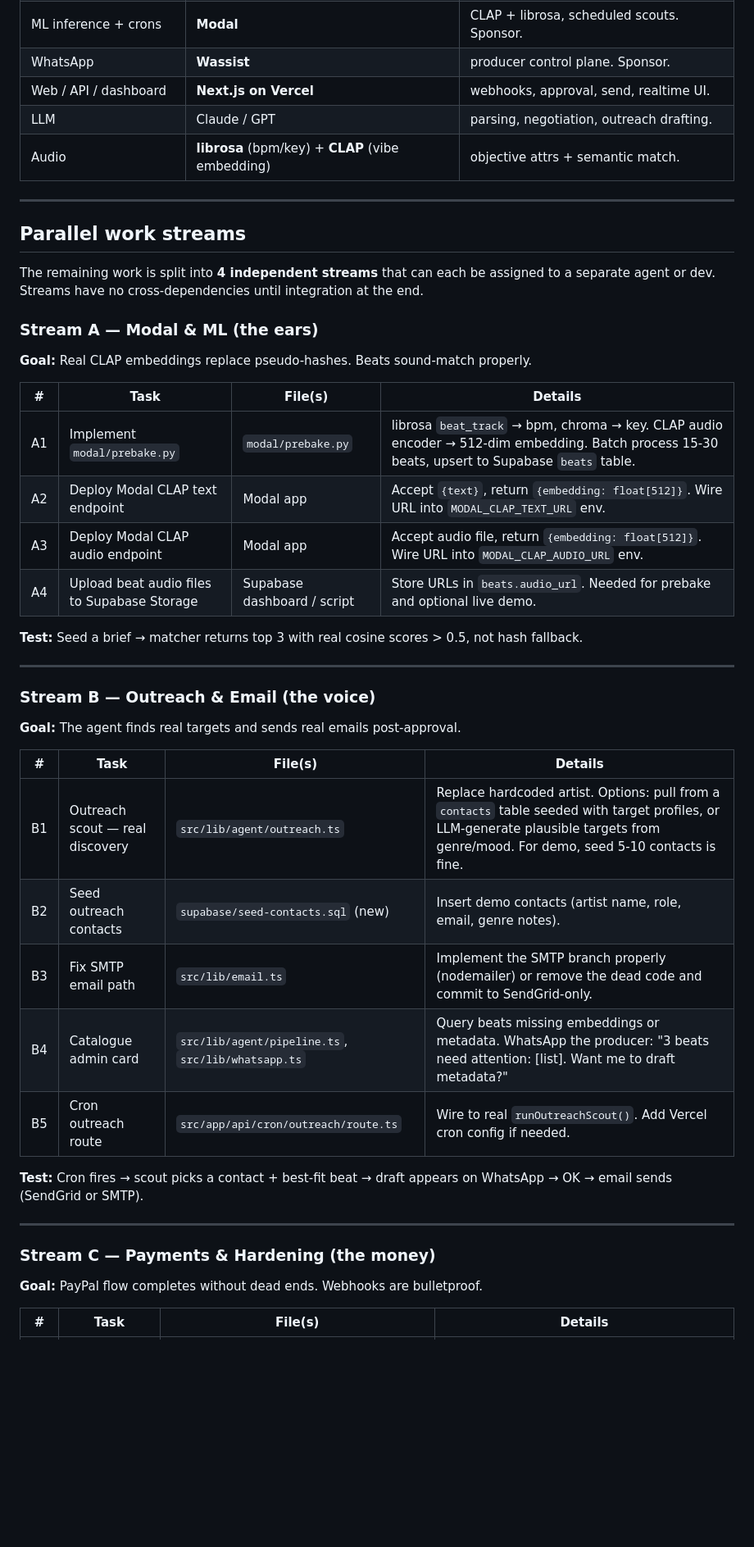
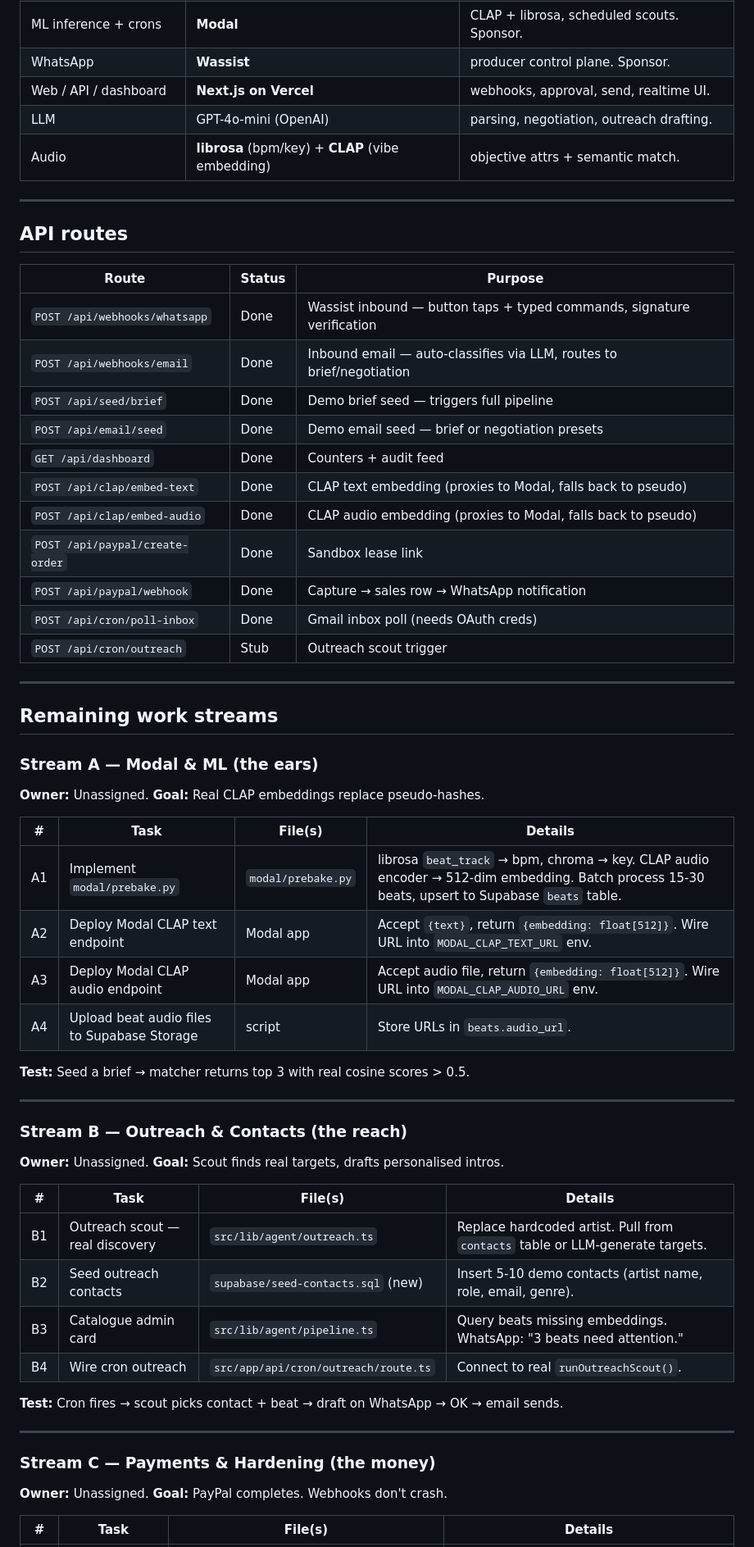
Before and after one commit to DarlingtonDeveloper/SplitDecision, a Markdown page: ROADMAP.md, the part around one of its changes. Shown at 82% size. GitHub-like rendering; blank space fills up the shorter version.

```diff
--- a/ROADMAP.md
+++ b/ROADMAP.md
@@ -72,46 +72,61 @@ The v0 scaffold is deployed. Core loop works end-to-end for the brief→match→
 | ML inference + crons | **Modal** | CLAP + librosa, scheduled scouts. Sponsor. |
 | WhatsApp | **Wassist** | producer control plane. Sponsor. |
 | Web / API / dashboard | **Next.js on Vercel** | webhooks, approval, send, realtime UI. |
-| LLM | Claude / GPT | parsing, negotiation, outreach drafting. |
+| LLM | GPT-4o-mini (OpenAI) | parsing, negotiation, outreach drafting. |
 | Audio | **librosa** (bpm/key) + **CLAP** (vibe embedding) | objective attrs + semantic match. |
 
 ---
 
-## Parallel work streams
+## API routes
 
-The remaining work is split into **4 independent streams** that can each be assigned to a separate agent or dev. Streams have no cross-dependencies until integration at the end.
+| Route | Status | Purpose |
+|---|---|---|
+| `POST /api/webhooks/whatsapp` | Done | Wassist inbound — button taps + typed commands, signature verification |
+| `POST /api/webhooks/email` | Done | Inbound email — auto-classifies via LLM, routes to brief/negotiation |
+| `POST /api/seed/brief` | Done | Demo brief seed — triggers full pipeline |
+| `POST /api/email/seed` | Done | Demo email seed — brief or negotiation presets |
+| `GET /api/dashboard` | Done | Counters + audit feed |
+| `POST /api/clap/embed-text` | Done | CLAP text embedding (proxies to Modal, falls back to pseudo) |
+| `POST /api/clap/embed-audio` | Done | CLAP audio embedding (proxies to Modal, falls back to pseudo) |
+| `POST /api/paypal/create-order` | Done | Sandbox lease link |
+| `POST /api/paypal/webhook` | Done | Capture → sales row → WhatsApp notification |
+| `POST /api/cron/poll-inbox` | Done | Gmail inbox poll (needs OAuth creds) |
+| `POST /api/cron/outreach` | Stub | Outreach scout trigger |
+
+---
+
+## Remaining work streams
 
 ### Stream A — Modal & ML (the ears)
-**Goal:** Real CLAP embeddings replace pseudo-hashes. Beats sound-match properly.
+**Owner:** Unassigned. **Goal:** Real CLAP embeddings replace pseudo-hashes.
 
 | # | Task | File(s) | Details |
 |---|---|---|---|
 | A1 | Implement `modal/prebake.py` | `modal/prebake.py` | librosa `beat_track` → bpm, chroma → key. CLAP audio encoder → 512-dim embedding. Batch process 15-30 beats, upsert to Supabase `beats` table. |
 | A2 | Deploy Modal CLAP text endpoint | Modal app | Accept `{text}`, return `{embedding: float[512]}`. Wire URL into `MODAL_CLAP_TEXT_URL` env. |
 | A3 | Deploy Modal CLAP audio endpoint | Modal app | Accept audio file, return `{embedding: float[512]}`. Wire URL into `MODAL_CLAP_AUDIO_URL` env. |
-| A4 | Upload beat audio files to Supabase Storage | Supabase dashboard / script | Store URLs in `beats.audio_url`. Needed for prebake and optional live demo. |
+| A4 | Upload beat audio files to Supabase Storage | script | Store URLs in `beats.audio_url`. |
 
-**Test:** Seed a brief → matcher returns top 3 with real cosine scores > 0.5, not hash fallback.
+**Test:** Seed a brief → matcher returns top 3 with real cosine scores > 0.5.
 
 ---
 
-### Stream B — Outreach & Email (the voice)
-**Goal:** The agent finds real targets and sends real emails post-approval.
+### Stream B — Outreach & Contacts (the reach)
+**Owner:** Unassigned. **Goal:** Scout finds real targets, drafts personalised intros.
 
 | # | Task | File(s) | Details |
 |---|---|---|---|
-| B1 | Outreach scout — real discovery | `src/lib/agent/outreach.ts` | Replace hardcoded artist. Options: pull from a `contacts` table seeded with target profiles, or LLM-generate plausible targets from genre/mood. For demo, seed 5-10 contacts is fine. |
-| B2 | Seed outreach contacts | `supabase/seed-contacts.sql` (new) | Insert demo contacts (artist name, role, email, genre notes). |
-| B3 | Fix SMTP email path | `src/lib/email.ts` | Implement the SMTP branch properly (nodemailer) or remove the dead code and commit to SendGrid-only. |
-| B4 | Catalogue admin card | `src/lib/agent/pipeline.ts`, `src/lib/whatsapp.ts` | Query beats missing embeddings or metadata. WhatsApp the producer: "3 beats need attention: [list]. Want me to draft metadata?" |
-| B5 | Cron outreach route | `src/app/api/cron/outreach/route.ts` | Wire to real `runOutreachScout()`. Add Vercel cron config if needed. |
+| B1 | Outreach scout — real discovery | `src/lib/agent/outreach.ts` | Replace hardcoded artist. Pull from `contacts` table or LLM-generate targets. |
+| B2 | Seed outreach contacts | `supabase/seed-contacts.sql` (new) | Insert 5-10 demo contacts (artist name, role, email, genre). |
+| B3 | Catalogue admin card | `src/lib/agent/pipeline.ts` | Query beats missing embeddings. WhatsApp: "3 beats need attention." |
+| B4 | Wire cron outreach | `src/app/api/cron/outreach/route.ts` | Connect to real `runOutreachScout()`. |
 
-**Test:** Cron fires → scout picks a contact + best-fit beat → draft appears on WhatsApp → OK → email sends (SendGrid or SMTP).
+**Test:** Cron fires → scout picks contact + beat → draft on WhatsApp → OK → email sends.
 
 ---
 
 ### Stream C — Payments & Hardening (the money)
-**Goal:** PayPal flow completes without dead ends. Webhooks are bulletproof.
+**Owner:** Unassigned. **Goal:** PayPal completes. Webhooks don't crash.
 
 | # | Task | File(s) | Details |
 |---|---|---|---|
```
Also changed, not shown: other parts of ROADMAP.md (+67 -57 lines).
